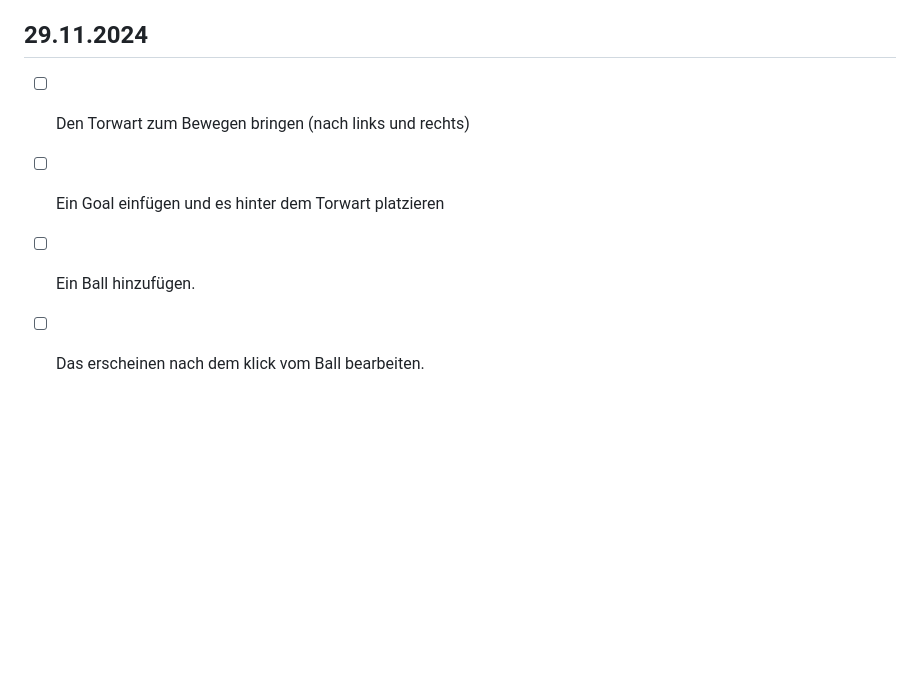
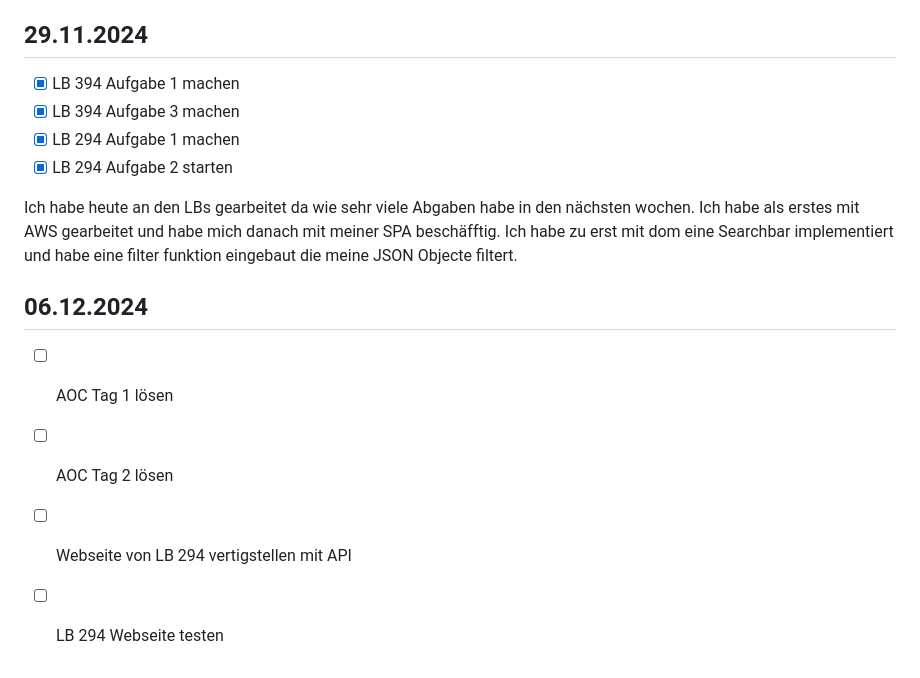
Before and after one commit to Crabby876/lernperiode-7, a Markdown page: README.md, the part around the change. GitHub-like rendering; blank space fills up the shorter version.

```diff
--- a/README.md
+++ b/README.md
@@ -46,7 +46,15 @@ Ich habe heute als erstes mir ein paar tutorials zu dem Fetch befehl von Java Sc
 
 ## 29.11.2024
 
-- [ ] Den Torwart zum Bewegen bringen (nach links und rechts)
-- [ ] Ein Goal einfügen und es hinter dem Torwart platzieren
-- [ ] Ein Ball hinzufügen.
-- [ ] Das erscheinen nach dem klick vom Ball bearbeiten.
+- [x] LB 394 Aufgabe 1 machen
+- [x] LB 394 Aufgabe 3 machen
+- [x] LB 294 Aufgabe 1 machen
+- [x] LB 294 Aufgabe 2 starten
+
+Ich habe heute an den LBs gearbeitet da wie sehr viele Abgaben habe in den nächsten wochen. Ich habe als erstes mit AWS gearbeitet und habe mich danach mit meiner SPA beschäfftig. Ich habe zu erst mit dom eine Searchbar implementiert und habe eine filter funktion eingebaut die meine JSON Objecte filtert.
+
+## 06.12.2024
+- [ ] AOC Tag 1 lösen
+- [ ] AOC Tag 2 lösen
+- [ ] Webseite von LB 294 vertigstellen mit API
+- [ ] LB 294 Webseite testen
```
